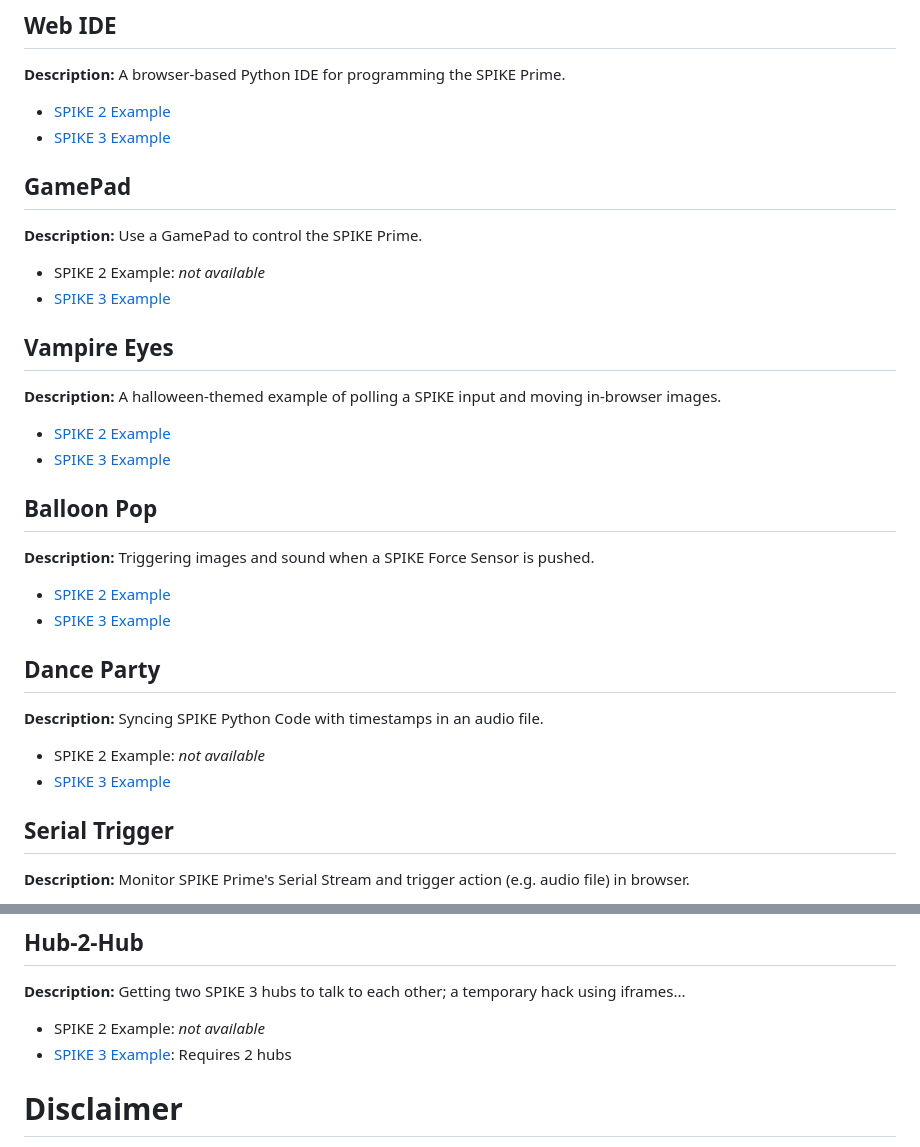
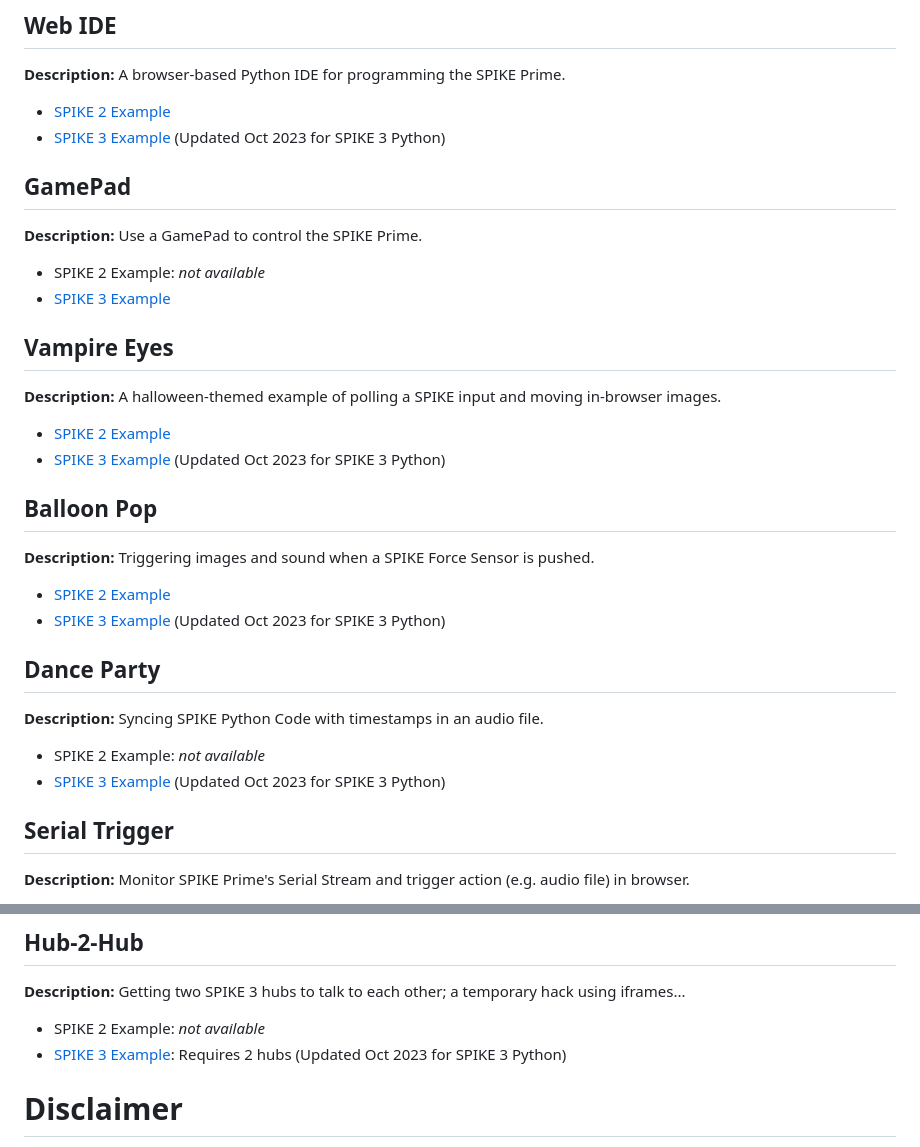
Before and after one commit to edanahy/WebSPIKE, a Markdown page: README.md, 2 parts joined by grey strips. GitHub-like rendering.

Commit message:
Update README.md
Added notes for SPIKE 3 Updates (Oct 2023)

```diff
--- a/README.md
+++ b/README.md
@@ -24,7 +24,7 @@ Examples support both SPIKE 2 and SPIKE 3 firmware.  See site homepage for more
 **Description:** A browser-based Python IDE for programming the SPIKE Prime.
 
 - [SPIKE 2 Example](https://edanahy.github.io/WebSPIKE/WebIDE/)
-- [SPIKE 3 Example](https://edanahy.github.io/WebSPIKE/SPIKE3/WebIDE/)
+- [SPIKE 3 Example](https://edanahy.github.io/WebSPIKE/SPIKE3/WebIDE/) (Updated Oct 2023 for SPIKE 3 Python)
 
 ## GamePad
 
@@ -38,21 +38,21 @@ Examples support both SPIKE 2 and SPIKE 3 firmware.  See site homepage for more
 **Description:** A halloween-themed example of polling a SPIKE input and moving in-browser images.
 
 - [SPIKE 2 Example](https://edanahy.github.io/WebSPIKE/VampireEyes/)
-- [SPIKE 3 Example](https://edanahy.github.io/WebSPIKE/SPIKE3/VampireEyes/)
+- [SPIKE 3 Example](https://edanahy.github.io/WebSPIKE/SPIKE3/VampireEyes/) (Updated Oct 2023 for SPIKE 3 Python)
 
 ## Balloon Pop
 
 **Description:** Triggering images and sound when a SPIKE Force Sensor is pushed.
 
 - [SPIKE 2 Example](https://edanahy.github.io/WebSPIKE/BalloonPop/)
-- [SPIKE 3 Example](https://edanahy.github.io/WebSPIKE/SPIKE3/BalloonPop/)
+- [SPIKE 3 Example](https://edanahy.github.io/WebSPIKE/SPIKE3/BalloonPop/) (Updated Oct 2023 for SPIKE 3 Python)
 
 ## Dance Party
 
 **Description:** Syncing SPIKE Python Code with timestamps in an audio file.
 
 - SPIKE 2 Example: *not available*
-- [SPIKE 3 Example](https://edanahy.github.io/WebSPIKE/SPIKE3/DanceParty/)
+- [SPIKE 3 Example](https://edanahy.github.io/WebSPIKE/SPIKE3/DanceParty/) (Updated Oct 2023 for SPIKE 3 Python)
 
 ## Serial Trigger
 
@@ -87,7 +87,7 @@ Examples support both SPIKE 2 and SPIKE 3 firmware.  See site homepage for more
 **Description:** Getting two SPIKE 3 hubs to talk to each other; a temporary hack using iframes...
 
 - SPIKE 2 Example: *not available*
-- [SPIKE 3 Example](https://edanahy.github.io/WebSPIKE/SPIKE3/Hub2Hub/): Requires 2 hubs
+- [SPIKE 3 Example](https://edanahy.github.io/WebSPIKE/SPIKE3/Hub2Hub/): Requires 2 hubs  (Updated Oct 2023 for SPIKE 3 Python)
 
 # Disclaimer
 LEGO®, the LEGO® logo, the Brick, MINDSTORMS®, SPIKE™, and the Minifigure are trademarks of ©The LEGO® Group. All other trademarks and copyrights are the property of their respective owners. All rights reserved.
```
